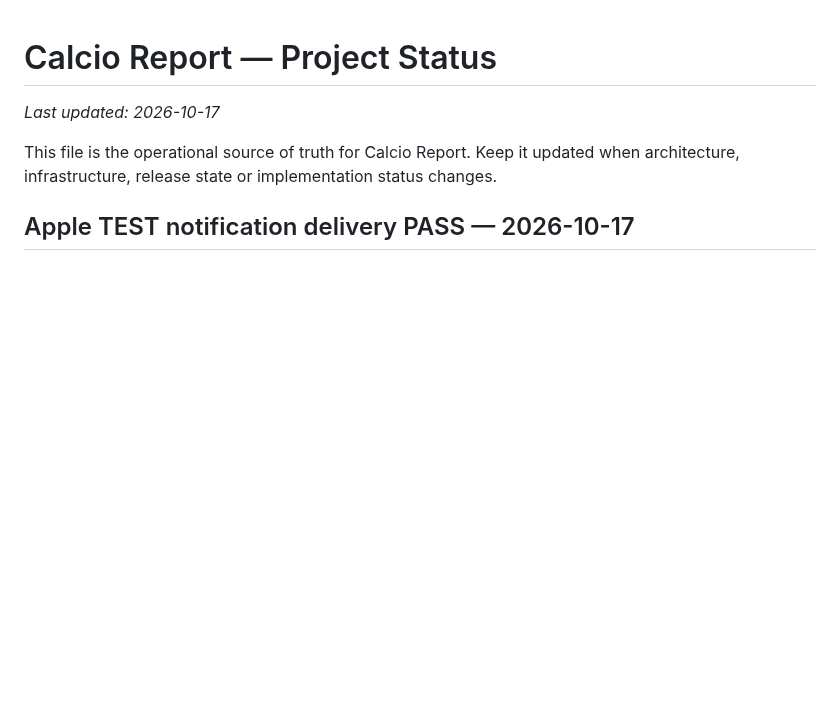
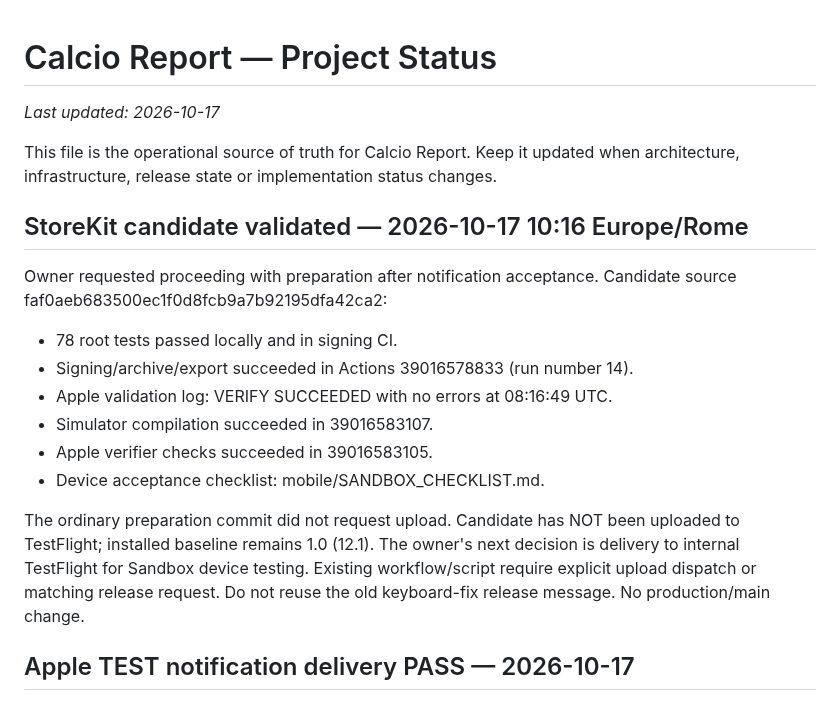
Before and after one commit to CiccioGamer00/calcio_report, a Markdown page: PROJECT_STATUS.md, the part around the change. Rendered like a GitHub page; blank space fills up the shorter version.

Commit message:
docs: record validated StoreKit candidate awaiting TestFlight delivery

```diff
--- a/PROJECT_STATUS.md
+++ b/PROJECT_STATUS.md
@@ -3,6 +3,23 @@
 _Last updated: 2026-10-17_
 
 This file is the operational source of truth for Calcio Report. Keep it updated when architecture, infrastructure, release state or implementation status changes.
+
+## StoreKit candidate validated — 2026-10-17 10:16 Europe/Rome
+
+Owner requested proceeding with preparation after notification acceptance.
+Candidate source faf0aeb683500ec1f0d8fcb9a7b92195dfa42ca2:
+- 78 root tests passed locally and in signing CI.
+- Signing/archive/export succeeded in Actions 39016578833 (run number 14).
+- Apple validation log: VERIFY SUCCEEDED with no errors at 08:16:49 UTC.
+- Simulator compilation succeeded in 39016583107.
+- Apple verifier checks succeeded in 39016583105.
+- Device acceptance checklist: mobile/SANDBOX_CHECKLIST.md.
+
+The ordinary preparation commit did not request upload. Candidate has NOT been
+uploaded to TestFlight; installed baseline remains 1.0 (12.1). The owner's next
+decision is delivery to internal TestFlight for Sandbox device testing. Existing
+workflow/script require explicit upload dispatch or matching release request.
+Do not reuse the old keyboard-fix release message. No production/main change.
 
 ## Apple TEST notification delivery PASS — 2026-10-17
 
```
